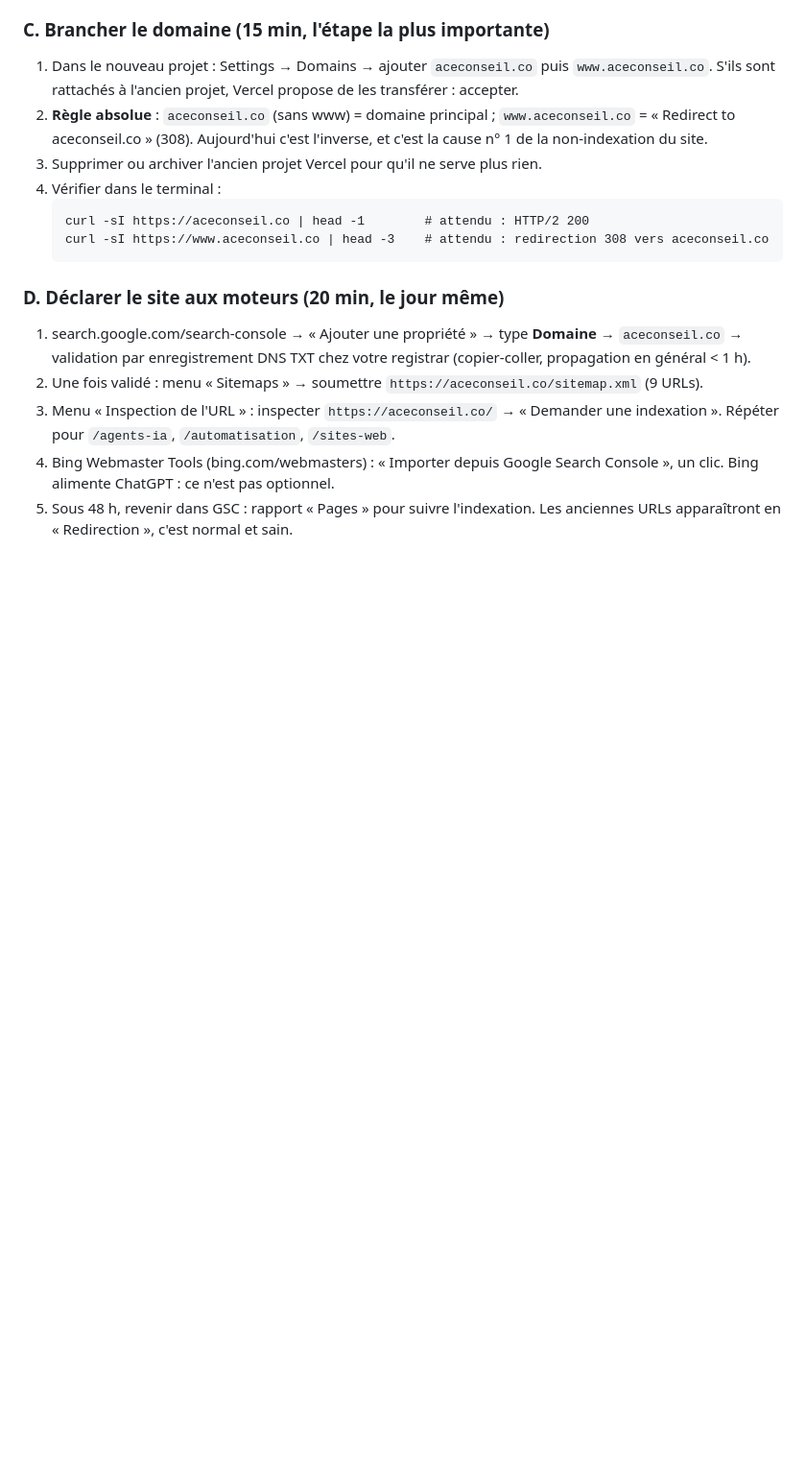
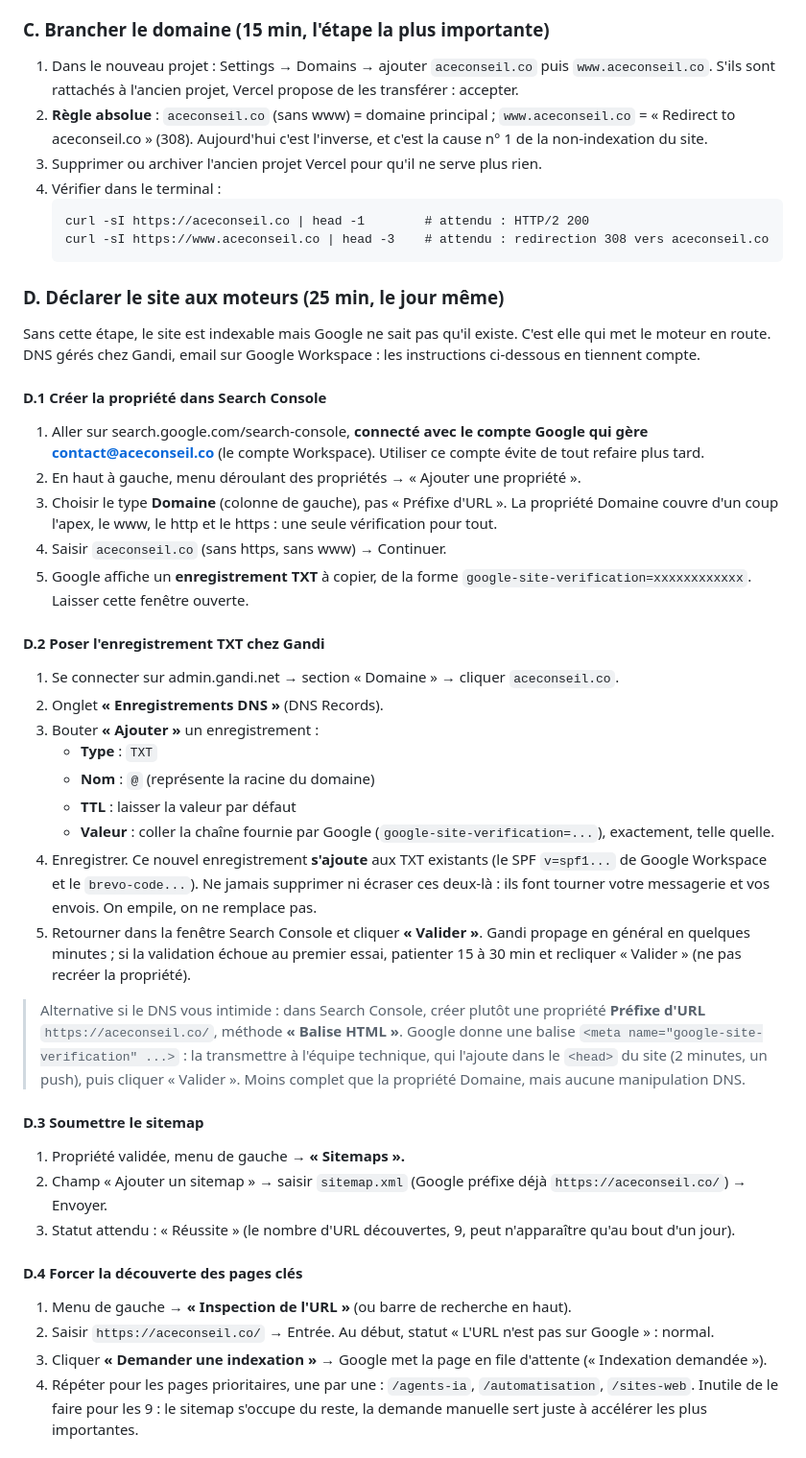
Before and after one commit to AceConseil/aceconseil-site, a Markdown page: docs/GUIDE_LANCEMENT.md, the part around one of its changes. Shown at 96% size. Drawn GitHub-style; blank space fills up the shorter version.

Commit message:
Guide : section D (Search Console) détaillée pas à pas
Instructions ciblées Gandi (DNS du domaine) et Google Workspace :
création de la propriété Domaine, pose du TXT chez Gandi sans écraser
SPF/Brevo, alternative balise HTML, soumission du sitemap, demande
d'indexation des pages clés, import Bing, et attentes réalistes
post-soumission.

Co-Authored-By: Claude Fable 5 <noreply@anthropic.com>

````diff
--- a/docs/GUIDE_LANCEMENT.md
+++ b/docs/GUIDE_LANCEMENT.md
@@ -36,10 +36,42 @@ Version du site : v2.0.2+ (branche `main`). Trois autres documents complètent c
    curl -sI https://www.aceconseil.co | head -3    # attendu : redirection 308 vers aceconseil.co
    ```
 
-### D. Déclarer le site aux moteurs (20 min, le jour même)
+### D. Déclarer le site aux moteurs (25 min, le jour même)
 
-1. search.google.com/search-console → « Ajouter une propriété » → type **Domaine** → `aceconseil.co` → validation par enregistrement DNS TXT chez votre registrar (copier-coller, propagation en général < 1 h).
-2. Une fois validé : menu « Sitemaps » → soumettre `https://aceconseil.co/sitemap.xml` (9 URLs).
-3. Menu « Inspection de l'URL » : inspecter `https://aceconseil.co/` → « Demander une indexation ». Répéter pour `/agents-ia`, `/automatisation`, `/sites-web`.
-4. Bing Webmaster Tools (bing.com/webmasters) : « Importer depuis Google Search Console », un clic. Bing alimente ChatGPT : ce n'est pas optionnel.
-5. Sous 48 h, revenir dans GSC : rapport « Pages » pour suivre l'indexation. Les anciennes URLs apparaîtront en « Redirection », c'est normal et sain.
+Sans cette étape, le site est indexable mais Google ne sait pas qu'il existe. C'est elle qui met le moteur en route. DNS gérés chez Gandi, email sur Google Workspace : les instructions ci-dessous en tiennent compte.
+
+#### D.1 Créer la propriété dans Search Console
+
+1. Aller sur search.google.com/search-console, **connecté avec le compte Google qui gère contact@aceconseil.co** (le compte Workspace). Utiliser ce compte évite de tout refaire plus tard.
+2. En haut à gauche, menu déroulant des propriétés → « Ajouter une propriété ».
+3. Choisir le type **Domaine** (colonne de gauche), pas « Préfixe d'URL ». La propriété Domaine couvre d'un coup l'apex, le www, le http et le https : une seule vérification pour tout.
+4. Saisir `aceconseil.co` (sans https, sans www) → Continuer.
+5. Google affiche un **enregistrement TXT** à copier, de la forme `google-site-verification=xxxxxxxxxxxx`. Laisser cette fenêtre ouverte.
+
+#### D.2 Poser l'enregistrement TXT chez Gandi
+
+1. Se connecter sur admin.gandi.net → section « Domaine » → cliquer `aceconseil.co`.
+2. Onglet **« Enregistrements DNS »** (DNS Records).
+3. Bouter **« Ajouter »** un enregistrement :
+   - **Type** : `TXT`
+   - **Nom** : `@` (représente la racine du domaine)
+   - **TTL** : laisser la valeur par défaut
+   - **Valeur** : coller la chaîne fournie par Google (`google-site-verification=...`), exactement, telle quelle.
+4. Enregistrer. Ce nouvel enregistrement **s'ajoute** aux TXT existants (le SPF `v=spf1...` de Google Workspace et le `brevo-code...`). Ne jamais supprimer ni écraser ces deux-là : ils font tourner votre messagerie et vos envois. On empile, on ne remplace pas.
+5. Retourner dans la fenêtre Search Console et cliquer **« Valider »**. Gandi propage en général en quelques minutes ; si la validation échoue au premier essai, patienter 15 à 30 min et recliquer « Valider » (ne pas recréer la propriété).
+
+> Alternative si le DNS vous intimide : dans Search Console, créer plutôt une propriété **Préfixe d'URL** `https://aceconseil.co/`, méthode **« Balise HTML »**. Google donne une balise `<meta name="google-site-verification" ...>` : la transmettre à l'équipe technique, qui l'ajoute dans le `<head>` du site (2 minutes, un push), puis cliquer « Valider ». Moins complet que la propriété Domaine, mais aucune manipulation DNS.
+
+#### D.3 Soumettre le sitemap
+
+1. Propriété validée, menu de gauche → **« Sitemaps ».**
+2. Champ « Ajouter un sitemap » → saisir `sitemap.xml` (Google préfixe déjà `https://aceconseil.co/`) → Envoyer.
+3. Statut attendu : « Réussite » (le nombre d'URL découvertes, 9, peut n'apparaître qu'au bout d'un jour).
+
+#### D.4 Forcer la découverte des pages clés
+
+1. Menu de gauche → **« Inspection de l'URL »** (ou barre de recherche en haut).
+2. Saisir `https://aceconseil.co/` → Entrée. Au début, statut « L'URL n'est pas sur Google » : normal.
+3. Cliquer **« Demander une indexation »** → Google met la page en file d'attente (« Indexation demandée »).
+4. Répéter pour les pages prioritaires, une par une : `/agents-ia`, `/automatisation`, `/sites-web`. Inutile de le faire pour les 9 : le sitemap s'occupe du reste, la demande manuelle sert juste à accélérer les plus importantes.
+
````
Also changed, not shown: other parts of docs/GUIDE_LANCEMENT.md (+11 -0 lines).
